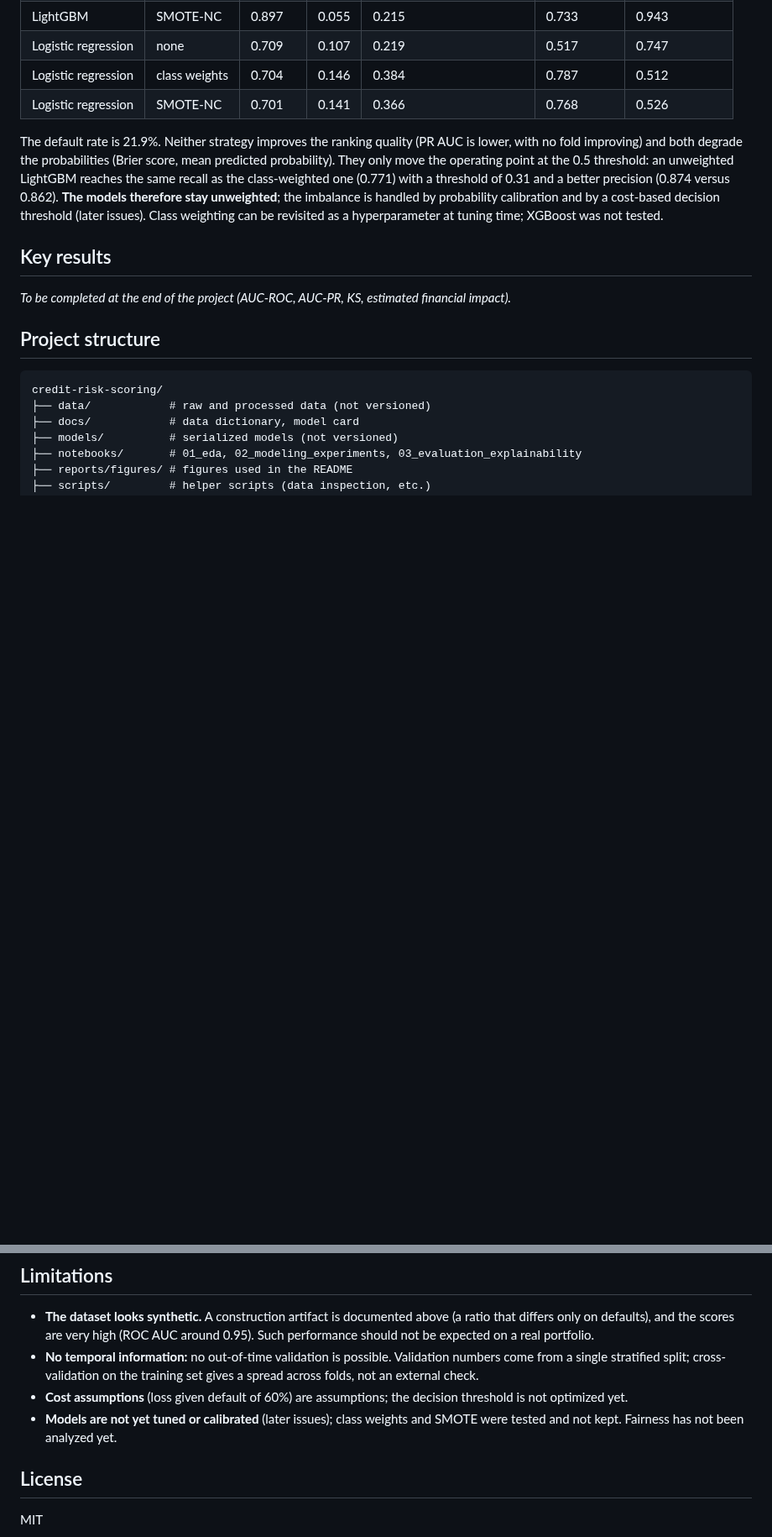
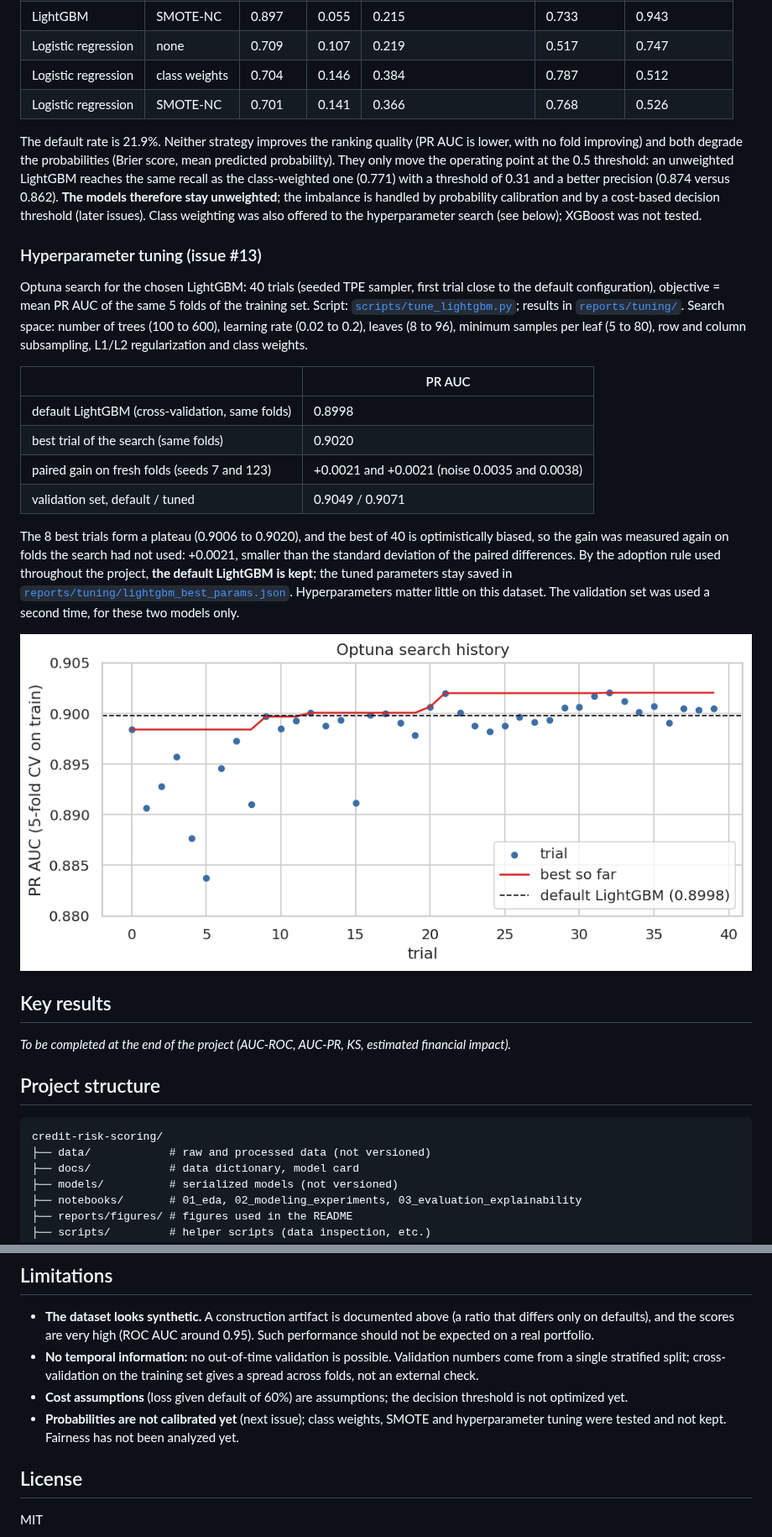
Before and after one commit to cheickbougoum90-web/credit-risk-scoring, a Markdown page: README.md, 2 parts joined by grey strips. Shown at 84% size. Drawn GitHub-style; pictures changed too: reports/figures/tuning_history.png (added); blank space fills up the shorter version.

```diff
--- a/README.md
+++ b/README.md
@@ -92,7 +93,22 @@ Class weights (`balanced`) and SMOTE-NC (1:1, applied only to the training part
 | Logistic regression | class weights | 0.704 | 0.146 | 0.384 | 0.787 | 0.512 |
 | Logistic regression | SMOTE-NC | 0.701 | 0.141 | 0.366 | 0.768 | 0.526 |
 
-The default rate is 21.9%. Neither strategy improves the ranking quality (PR AUC is lower, with no fold improving) and both degrade the probabilities (Brier score, mean predicted probability). They only move the operating point at the 0.5 threshold: an unweighted LightGBM reaches the same recall as the class-weighted one (0.771) with a threshold of 0.31 and a better precision (0.874 versus 0.862). **The models therefore stay unweighted**; the imbalance is handled by probability calibration and by a cost-based decision threshold (later issues). Class weighting can be revisited as a hyperparameter at tuning time; XGBoost was not tested.
+The default rate is 21.9%. Neither strategy improves the ranking quality (PR AUC is lower, with no fold improving) and both degrade the probabilities (Brier score, mean predicted probability). They only move the operating point at the 0.5 threshold: an unweighted LightGBM reaches the same recall as the class-weighted one (0.771) with a threshold of 0.31 and a better precision (0.874 versus 0.862). **The models therefore stay unweighted**; the imbalance is handled by probability calibration and by a cost-based decision threshold (later issues). Class weighting was also offered to the hyperparameter search (see below); XGBoost was not tested.
+
+### Hyperparameter tuning (issue #13)
+
+Optuna search for the chosen LightGBM: 40 trials (seeded TPE sampler, first trial close to the default configuration), objective = mean PR AUC of the same 5 folds of the training set. Script: [`scripts/tune_lightgbm.py`](scripts/tune_lightgbm.py); results in [`reports/tuning/`](reports/tuning/). Search space: number of trees (100 to 600), learning rate (0.02 to 0.2), leaves (8 to 96), minimum samples per leaf (5 to 80), row and column subsampling, L1/L2 regularization and class weights.
+
+| | PR AUC |
+|---|---|
+| default LightGBM (cross-validation, same folds) | 0.8998 |
+| best trial of the search (same folds) | 0.9020 |
+| paired gain on fresh folds (seeds 7 and 123) | +0.0021 and +0.0021 (noise 0.0035 and 0.0038) |
+| validation set, default / tuned | 0.9049 / 0.9071 |
+
+The 8 best trials form a plateau (0.9006 to 0.9020), and the best of 40 is optimistically biased, so the gain was measured again on folds the search had not used: +0.0021, smaller than the standard deviation of the paired differences. By the adoption rule used throughout the project, **the default LightGBM is kept**; the tuned parameters stay saved in [`reports/tuning/lightgbm_best_params.json`](reports/tuning/lightgbm_best_params.json). Hyperparameters matter little on this dataset. The validation set was used a second time, for these two models only.
+
+![Optuna search history](reports/figures/tuning_history.png)
 
 ## Key results
 
@@ -132,7 +148,7 @@ To reproduce the notebooks, download the dataset into `data/raw/` (see above) an
 - **The dataset looks synthetic.** A construction artifact is documented above (a ratio that differs only on defaults), and the scores are very high (ROC AUC around 0.95). Such performance should not be expected on a real portfolio.
 - **No temporal information:** no out-of-time validation is possible. Validation numbers come from a single stratified split; cross-validation on the training set gives a spread across folds, not an external check.
 - **Cost assumptions** (loss given default of 60%) are assumptions; the decision threshold is not optimized yet.
-- **Models are not yet tuned or calibrated** (later issues); class weights and SMOTE were tested and not kept. Fairness has not been analyzed yet.
+- **Probabilities are not calibrated yet** (next issue); class weights, SMOTE and hyperparameter tuning were tested and not kept. Fairness has not been analyzed yet.
 
 ## License
 
```
Also changed, not shown: other parts of README.md (+1 -0 lines), README.fr.md (+18 -2 lines), 8 other files.
